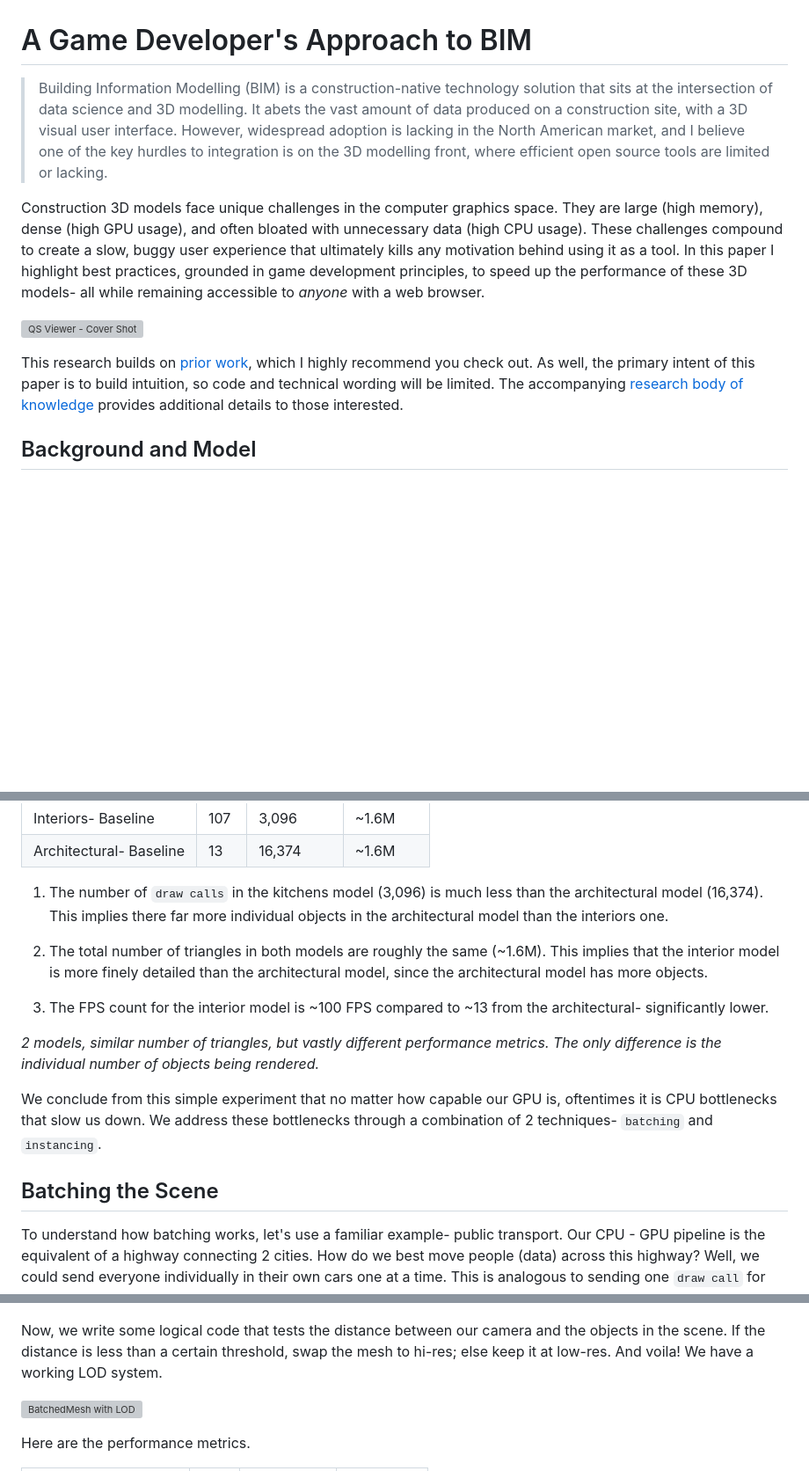
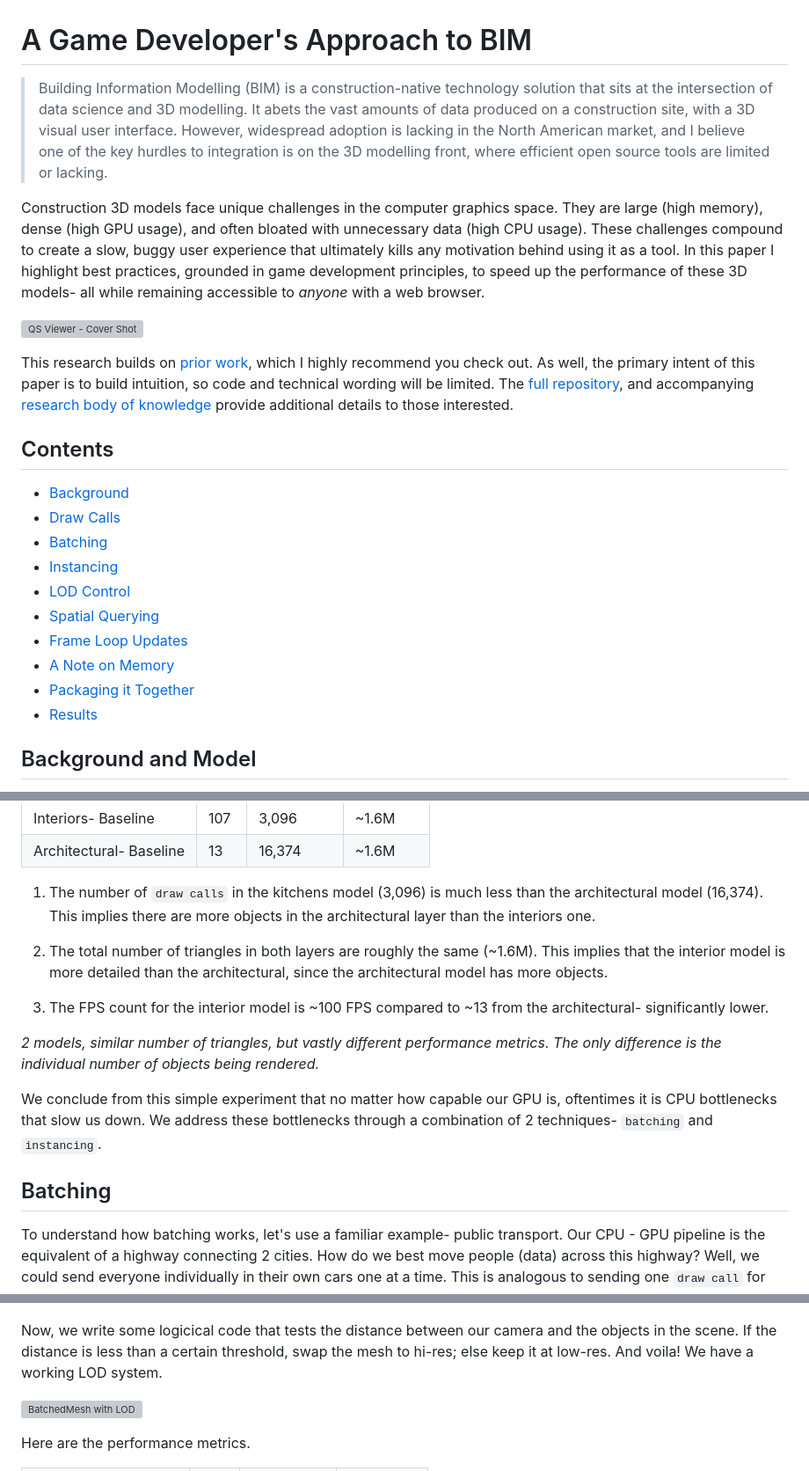
Before and after one commit to suryashch/QSViewer, a Markdown page: reports/a-game-dev-approach-to-bim.md, 3 parts joined by grey strips. Shown at 88% size. Drawn GitHub-style; blank space fills up the shorter version; grey boxes are pictures that could not be loaded.

Commit message:
added table of contents for quick navigation

```diff
--- a/reports/a-game-dev-approach-to-bim.md
+++ b/reports/a-game-dev-approach-to-bim.md
@@ -1,6 +1,6 @@
 # A Game Developer's Approach to BIM
 
-> Building Information Modelling (BIM) is a construction-native technology solution that sits at the intersection of data science and 3D modelling. It abets the vast amount of data produced on a construction site, with a 3D visual user interface. However, widespread adoption is lacking in the North American market, and I believe one of the key hurdles to integration is on the 3D modelling front, where efficient open source tools are limited or lacking.
+> Building Information Modelling (BIM) is a construction-native technology solution that sits at the intersection of data science and 3D modelling. It abets the vast amounts of data produced on a construction site, with a 3D visual user interface. However, widespread adoption is lacking in the North American market, and I believe one of the key hurdles to integration is on the 3D modelling front, where efficient open source tools are limited or lacking.
 
 Construction 3D models face unique challenges in the computer graphics space. They are large (high memory), dense (high GPU usage), and often bloated with unnecessary data (high CPU usage). These challenges compound to create a slow, buggy user experience that ultimately kills any motivation behind using it as a tool. In this paper I highlight best practices, grounded in game development principles, to speed up the performance of these 3D models- all while remaining accessible to *anyone* with a web browser.
 
@@ -8,5 +8,18 @@ Construction 3D models face unique challenges in the computer graphics space. Th
 
-This research builds on [prior work](https://github.com/suryashch/3d_modelling/blob/main/reports/improving-3d-model-performance-with-LOD.md), which I highly recommend you check out. As well, the primary intent of this paper is to build intuition, so code and technical wording will be limited. The accompanying [research body of knowledge](https://github.com/suryashch/3d_modelling) provides additional details to those interested.
+This research builds on [prior work](https://github.com/suryashch/3d_modelling/blob/main/reports/improving-3d-model-performance-with-LOD.md), which I highly recommend you check out. As well, the primary intent of this paper is to build intuition, so code and technical wording will be limited. The [full repository](https://github.com/suryashch/LOD-control-with-threeJS), and accompanying [research body of knowledge](https://github.com/suryashch/3d_modelling/blob/main/research/optimizing-the-scene/batchedmesh-with-LOD.md) provide additional details to those interested.
+
+## Contents
+
+- [Background](#background-and-model)
+- [Draw Calls](#draw-calls)
+- [Batching](#batching)
+- [Instancing](#instancing)
+- [LOD Control](#lod-control)
+- [Spatial Querying](#spatial-querying)
+- [Frame Loop Updates](#frame-loop-updates)
+- [A Note on Memory](#a-note-on-memory)
+- [Packaging it Together](#packaging-it-together)
+- [Results](#results)
 
 ## Background and Model
 
@@ -69,9 +82,9 @@ To elaborate more on this point, we conduct the following experiment. Let's load
 | Interiors- Baseline | 107 | 3,096 | ~1.6M |
 | Architectural- Baseline | 13 | 16,374 | ~1.6M |
 
-1) The number of `draw calls` in the kitchens model (3,096) is much less than the architectural model (16,374). This implies there far more individual objects in the architectural model than the interiors one.
+1) The number of `draw calls` in the kitchens model (3,096) is much less than the architectural model (16,374). This implies there are more objects in the architectural layer than the interiors one.
 
-2) The total number of triangles in both models are roughly the same (~1.6M). This implies that the interior model is more finely detailed than the architectural model, since the architectural model has more objects.
+2) The total number of triangles in both layers are roughly the same (~1.6M). This implies that the interior model is more detailed than the architectural, since the architectural model has more objects.
 
 3) The FPS count for the interior model is ~100 FPS compared to ~13 from the architectural- significantly lower.
 
@@ -79,7 +92,7 @@ To elaborate more on this point, we conduct the following experiment. Let's load
 
 We conclude from this simple experiment that no matter how capable our GPU is, oftentimes it is CPU bottlenecks that slow us down. We address these bottlenecks through a combination of 2 techniques- `batching` and `instancing`.
 
-## Batching the Scene
+## Batching
 
 To understand how batching works, let's use a familiar example- public transport. Our CPU - GPU pipeline is the equivalent of a highway connecting 2 cities. How do we best move people (data) across this highway? Well, we could send everyone individually in their own cars one at a time. This is analogous to sending one `draw call` for each object in the scene. We can increase the number of lanes in the highway (CPU bandwidth) and improve the throughput. However, as we see in real life- inevitably the traffic clogs and bottlenecks emerge.
 
@@ -322,7 +335,7 @@ Here is a graphic to help understand how the dictionary is populated.
 
 ![Dictionary population graphic](img/game-dev-bim-visuals_dictionary_population.gif)
 
-Now, we write some logical code that tests the distance between our camera and the objects in the scene. If the distance is less than a certain threshold, swap the mesh to hi-res; else keep it at low-res. And voila! We have a working LOD system.
+Now, we write some logicical code that tests the distance between our camera and the objects in the scene. If the distance is less than a certain threshold, swap the mesh to hi-res; else keep it at low-res. And voila! We have a working LOD system.
 
 ![BatchedMesh with LOD](img/batchedmesh-with-lod.gif)
 
```
Also changed, not shown: other parts of reports/a-game-dev-approach-to-bim.md (+1 -1 lines).
